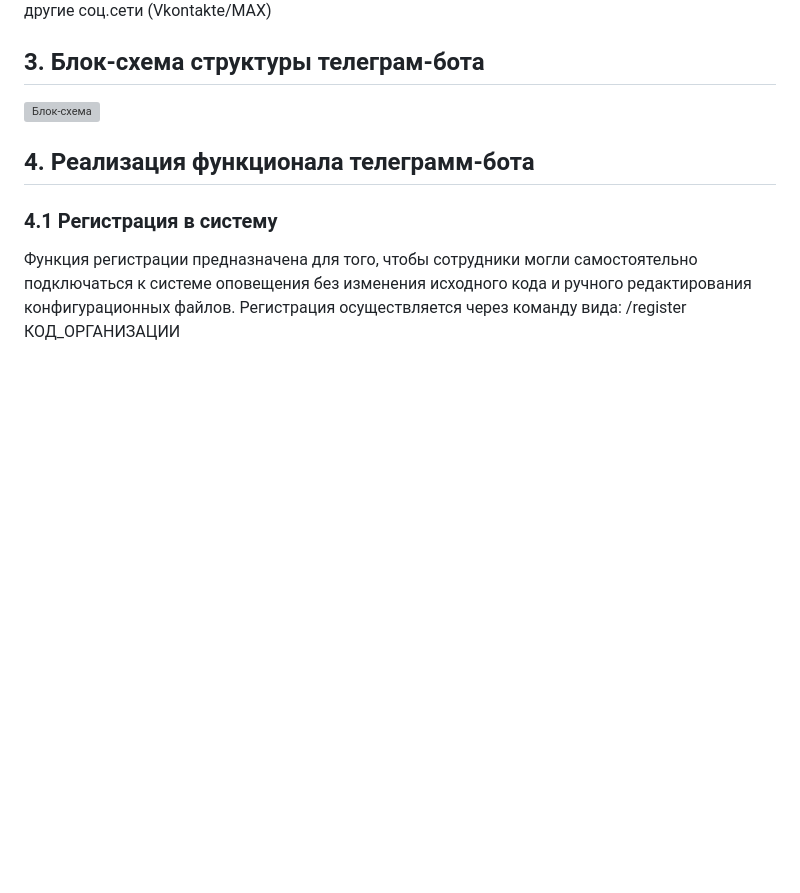
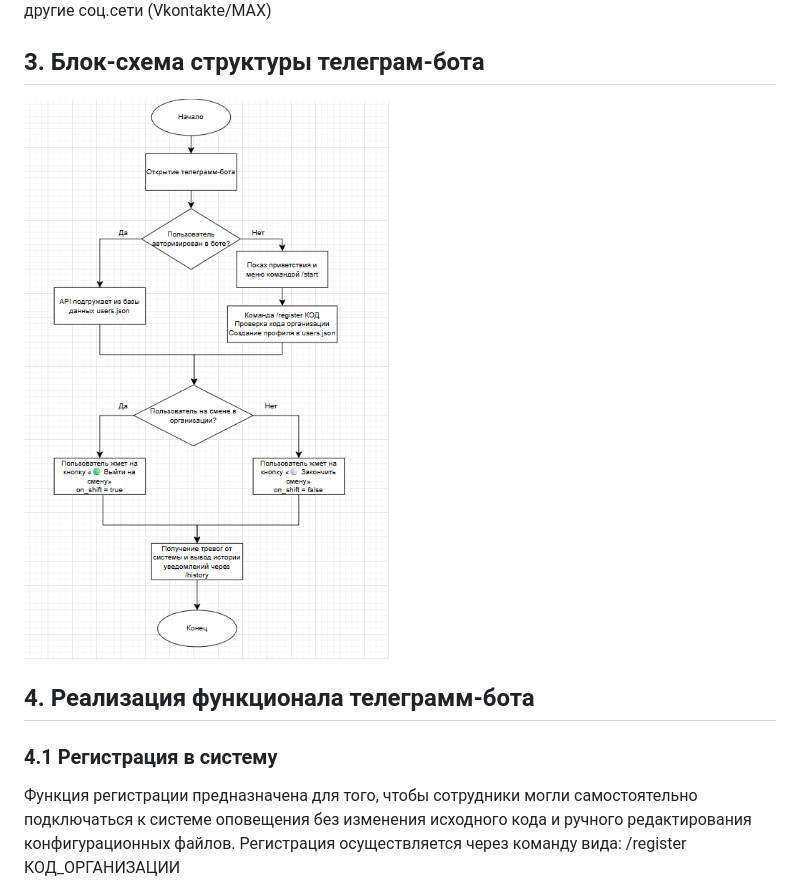
Before and after one commit to kittys1ck666/UP_Rusalimov_KO_285, a Markdown page: Docs/DIPLOM.md, the part around the change. Rendered like a GitHub page; blank space fills up the shorter version; grey boxes are pictures that could not be loaded.

Commit message:
Исправление отображения блок-схемы

```diff
--- a/Docs/DIPLOM.md
+++ b/Docs/DIPLOM.md
@@ -30,7 +30,7 @@
 
 ## 3. Блок-схема структуры телеграм-бота
 
-![Блок-схема](BlockSchemeImage\blockscheme_tgbot.png)
+![Блок-схема](BlockSchemeImage/blockscheme_tgbot.png)
 
 ## 4. Реализация функционала телеграмм-бота
 
```
